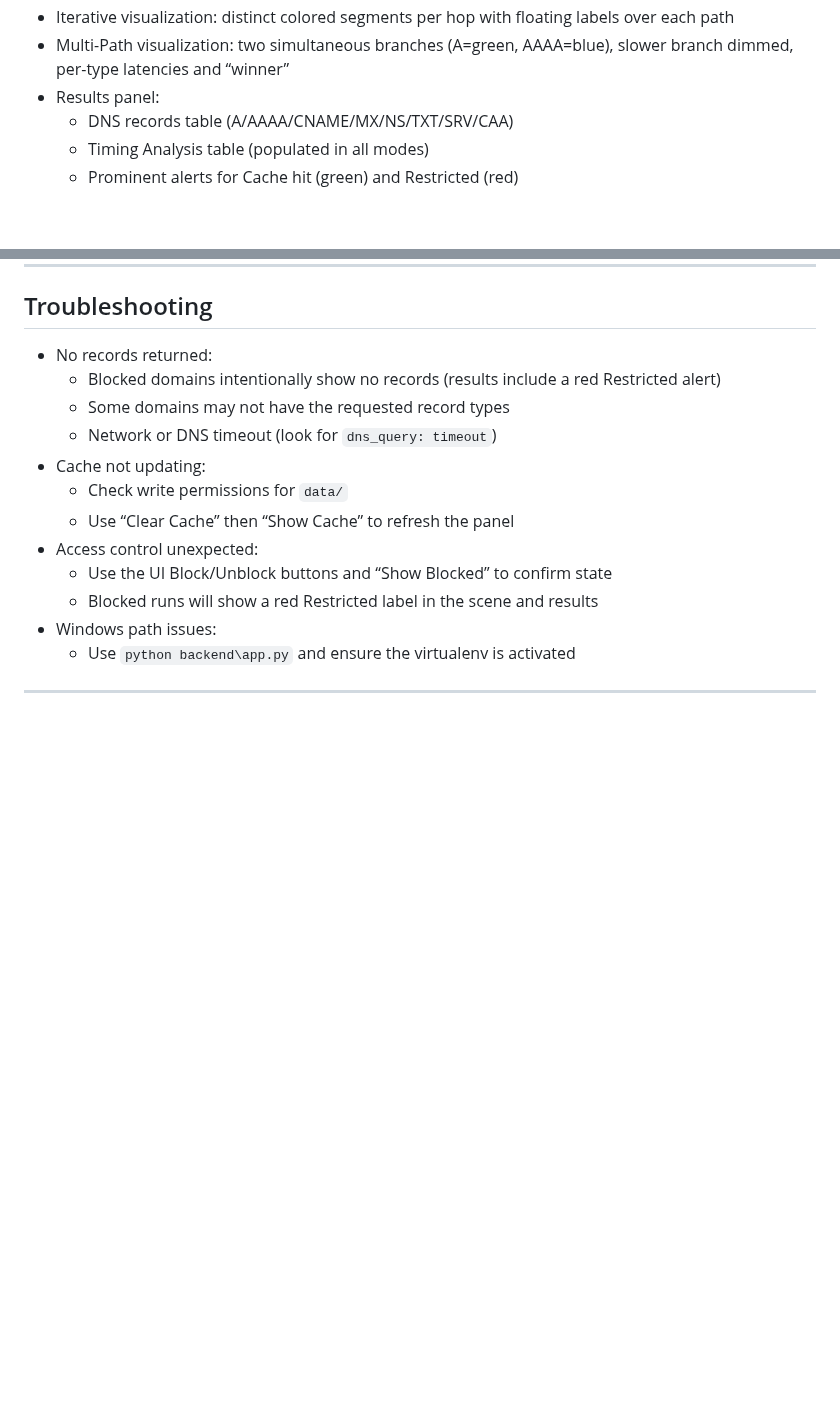
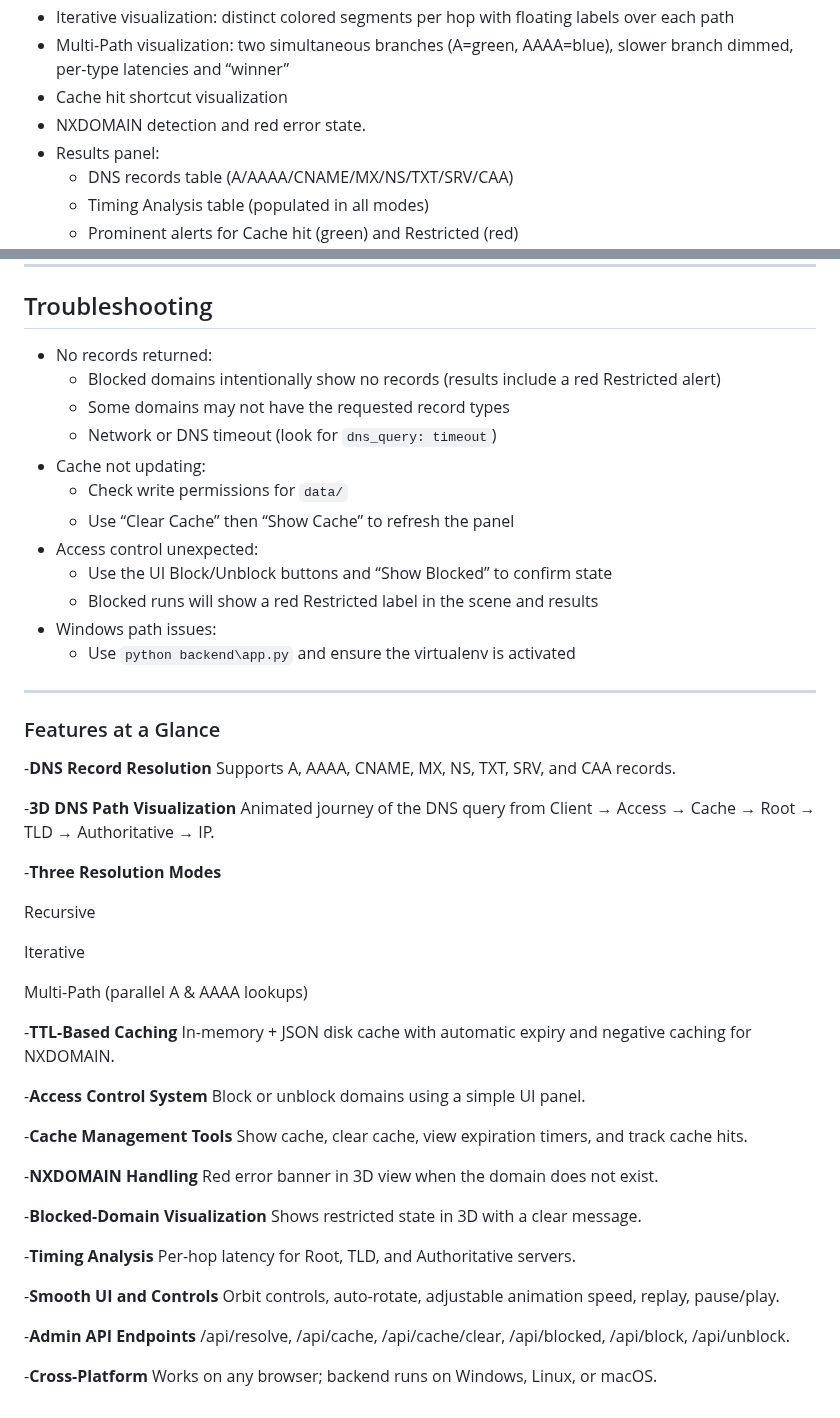
Before and after one commit to Sanjanadharanikota/Dns-resolver-and-visualizer, a Markdown page: README.md, 2 parts joined by grey strips. GitHub-like rendering; blank space fills up the shorter version.

```diff
--- a/README.md
+++ b/README.md
@@ -73,6 +73,8 @@ dns-resolver-visualizer/
   - Blocked runs: Access shows red “Restricted — blocked by policy”, auto-rotate stays off
 - Iterative visualization: distinct colored segments per hop with floating labels over each path
 - Multi-Path visualization: two simultaneous branches (A=green, AAAA=blue), slower branch dimmed, per-type latencies and “winner”
+- Cache hit shortcut visualization
+- NXDOMAIN detection and red error state.
 - Results panel:
   - DNS records table (A/AAAA/CNAME/MX/NS/TXT/SRV/CAA)
   - Timing Analysis table (populated in all modes)
@@ -255,3 +259,44 @@ Tests cover:
   - Use `python backend\app.py` and ensure the virtualenv is activated
 
 ---
+### Features at a Glance
+-<b>DNS Record Resolution</b>
+Supports A, AAAA, CNAME, MX, NS, TXT, SRV, and CAA records.
+
+-<b>3D DNS Path Visualization</b>
+Animated journey of the DNS query from Client → Access → Cache → Root → TLD → Authoritative → IP.
+
+-<b>Three Resolution Modes</b>
+
+Recursive
+
+Iterative
+
+Multi-Path (parallel A & AAAA lookups)
+
+-<b>TTL-Based Caching</b>
+In-memory + JSON disk cache with automatic expiry and negative caching for NXDOMAIN.
+
+-<b>Access Control System</b>
+Block or unblock domains using a simple UI panel.
+
+-<b>Cache Management Tools</b>
+Show cache, clear cache, view expiration timers, and track cache hits.
+
+-<b>NXDOMAIN Handling</b>
+Red error banner in 3D view when the domain does not exist.
+
+-<b>Blocked-Domain Visualization</b>
+Shows restricted state in 3D with a clear message.
+
+-<b>Timing Analysis</b>
+Per-hop latency for Root, TLD, and Authoritative servers.
+
+-<b>Smooth UI and Controls</b>
+Orbit controls, auto-rotate, adjustable animation speed, replay, pause/play.
+
+-<b>Admin API Endpoints</b>
+/api/resolve, /api/cache, /api/cache/clear, /api/blocked, /api/block, /api/unblock.
+
+-<b>Cross-Platform</b>
+Works on any browser; backend runs on Windows, Linux, or macOS.
```
Also changed, not shown: other parts of README.md (+2 -0 lines).
